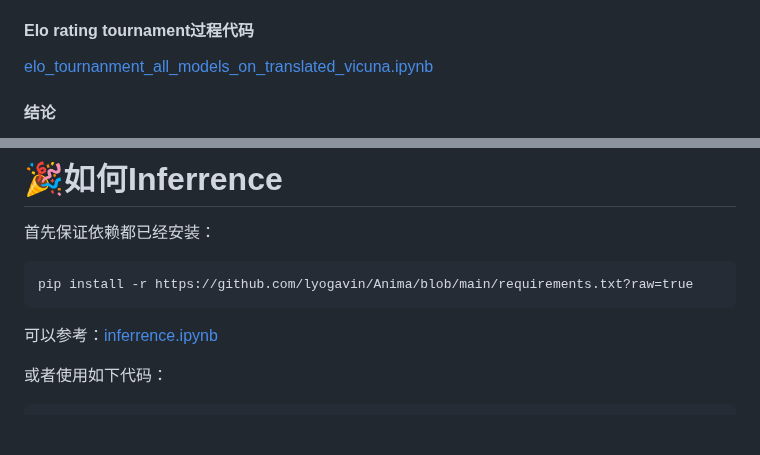
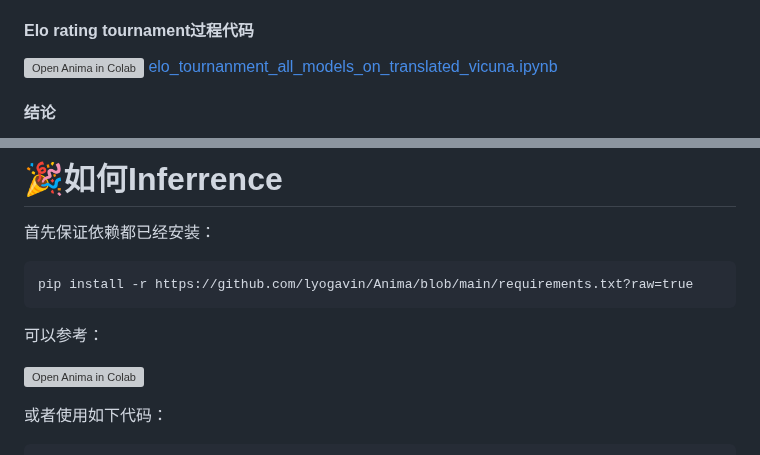
Before and after one commit to lyogavin/airllm, a Markdown page: README.md, 2 parts joined by grey strips. GitHub-like rendering; blank space fills up the shorter version; grey boxes are pictures that could not be loaded.

```diff
--- a/README.md
+++ b/README.md
@@ -76,7 +76,7 @@ Anima模型基于QLoRA开源的[33B guanaco](https://huggingface.co/timdettmers/
 
 #### Elo rating tournament过程代码
 
-[elo_tournanment_all_models_on_translated_vicuna.ipynb](https://github.com/lyogavin/Anima/blob/main/eval/elo_tournanment_all_models_on_translated_vicuna.ipynb)
+[![Open Anima in Colab](https://colab.research.google.com/assets/colab-badge.svg)](https://colab.research.google.com/github/lyogavin/Anima/blob/main/eval/elo_tournanment_all_models_on_translated_vicuna.ipynb) [elo_tournanment_all_models_on_translated_vicuna.ipynb](https://github.com/lyogavin/Anima/blob/main/eval/elo_tournanment_all_models_on_translated_vicuna.ipynb)
 
 #### 结论
 
@@ -90,7 +90,9 @@ Anima模型只通过10000 steps的训练，并没有深度优化训练数据的
 
 	pip install -r https://github.com/lyogavin/Anima/blob/main/requirements.txt?raw=true
 
-可以参考：[inferrence.ipynb](https://github.com/lyogavin/Anima/blob/main/examples/inferrence.ipynb)
+可以参考：
+
+[![Open Anima in Colab](https://colab.research.google.com/assets/colab-badge.svg)](https://colab.research.google.com/github/lyogavin/Anima/blob/main/examples/inferrence.ipynb)
 
 或者使用如下代码：
 
```
Also changed, not shown: other parts of README.md (+1 -1 lines).
